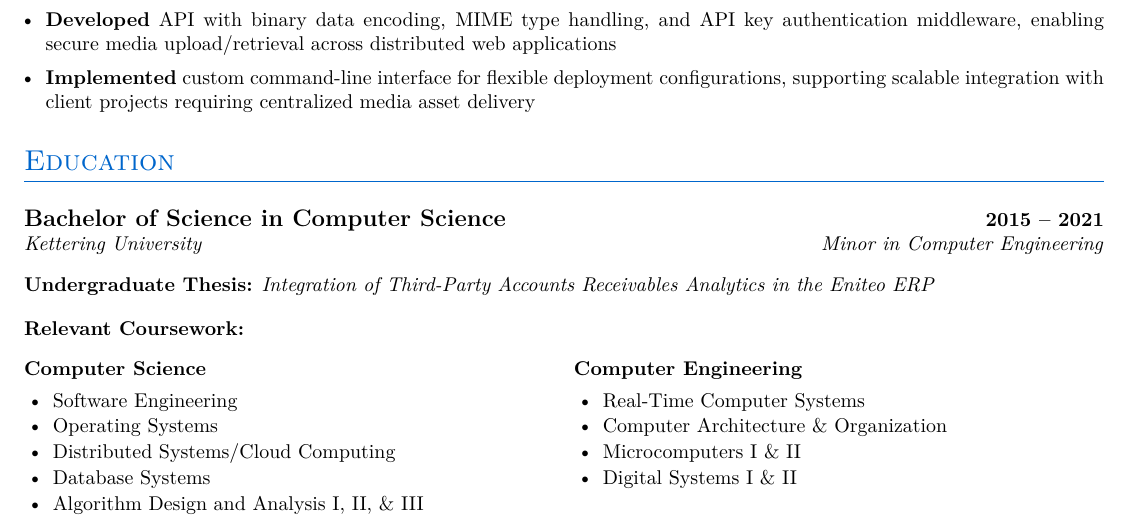
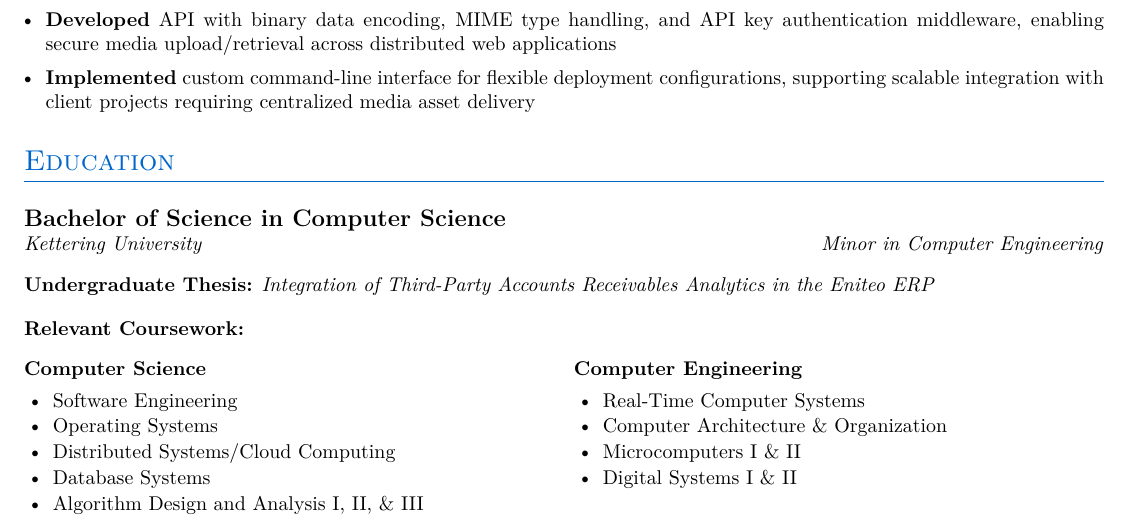
Before and after one commit to daniel-c-harvey/resume, a LaTeX CV (main.tex): part of page 4 of 4, cut so that both start at the same text. Compiled offline with pdfLaTeX.

Commit message:
October Draft

```diff
--- a/main.tex
+++ b/main.tex
@@ -109,7 +109,7 @@
 % Education
 \educationheader{Education}
 
-\degree{Bachelor of Science in Computer Science}{2015 -- 2021}{Kettering University}{Minor in Computer Engineering}
+\degree{Bachelor of Science in Computer Science}{}{Kettering University}{Minor in Computer Engineering}
 
 \thesis{Integration of Third-Party Accounts Receivables Analytics in the Eniteo ERP}
 
```
